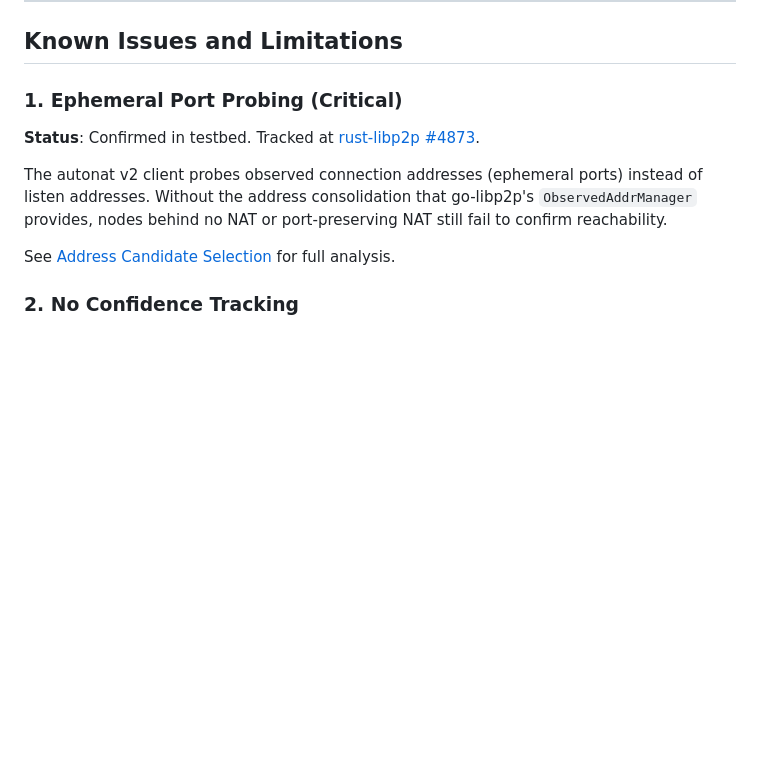
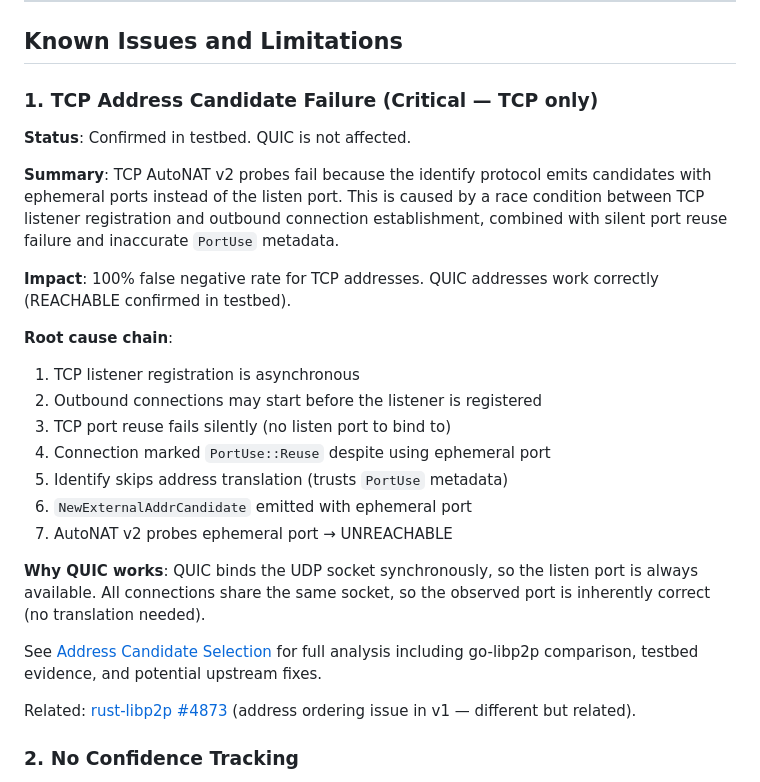
Before and after one commit to probe-lab/autonat-project, a Markdown page: docs/rust-libp2p-autonat-implementation.md, the part around one of its changes. Drawn GitHub-style; blank space fills up the shorter version.

```diff
--- a/docs/rust-libp2p-autonat-implementation.md
+++ b/docs/rust-libp2p-autonat-implementation.md
@@ -347,17 +440,38 @@ addresses; rust-libp2p applies similar but not identical filtering.
 
 ## Known Issues and Limitations
 
-### 1. Ephemeral Port Probing (Critical)
+### 1. TCP Address Candidate Failure (Critical — TCP only)
 
-**Status**: Confirmed in testbed. Tracked at [rust-libp2p #4873](https://github.com/libp2p/rust-libp2p/issues/4873).
+**Status**: Confirmed in testbed. QUIC is not affected.
 
-The autonat v2 client probes observed connection addresses (ephemeral ports)
-instead of listen addresses. Without the address consolidation that
-go-libp2p's `ObservedAddrManager` provides, nodes behind no NAT or
-port-preserving NAT still fail to confirm reachability.
+**Summary**: TCP AutoNAT v2 probes fail because the identify protocol
+emits candidates with ephemeral ports instead of the listen port. This
+is caused by a race condition between TCP listener registration and
+outbound connection establishment, combined with silent port reuse
+failure and inaccurate `PortUse` metadata.
 
-See [Address Candidate Selection](#address-candidate-selection) for full
-analysis.
+**Impact**: 100% false negative rate for TCP addresses. QUIC addresses
+work correctly (REACHABLE confirmed in testbed).
+
+**Root cause chain**:
+1. TCP listener registration is asynchronous
+2. Outbound connections may start before the listener is registered
+3. TCP port reuse fails silently (no listen port to bind to)
+4. Connection marked `PortUse::Reuse` despite using ephemeral port
+5. Identify skips address translation (trusts `PortUse` metadata)
+6. `NewExternalAddrCandidate` emitted with ephemeral port
+7. AutoNAT v2 probes ephemeral port → UNREACHABLE
+
+**Why QUIC works**: QUIC binds the UDP socket synchronously, so the
+listen port is always available. All connections share the same socket,
+so the observed port is inherently correct (no translation needed).
+
+See [Address Candidate Selection](#address-candidate-selection) for
+full analysis including go-libp2p comparison, testbed evidence, and
+potential upstream fixes.
+
+Related: [rust-libp2p #4873](https://github.com/libp2p/rust-libp2p/issues/4873)
+(address ordering issue in v1 — different but related).
 
 ### 2. No Confidence Tracking
 
```
Also changed, not shown: other parts of docs/rust-libp2p-autonat-implementation.md (+153 -60 lines).
